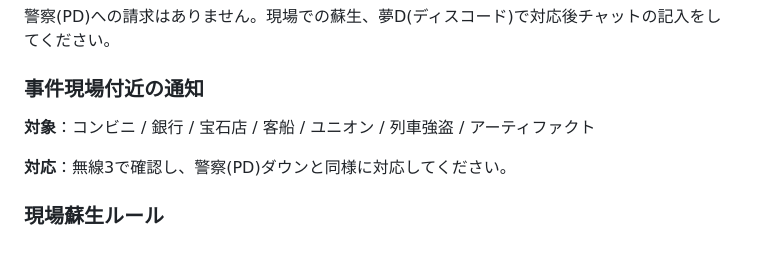
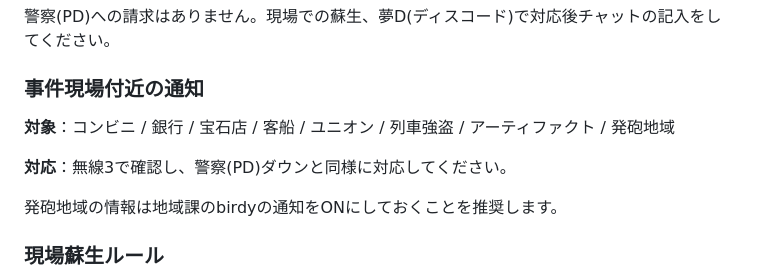
Before and after one commit to kyuuri7/EMS-rules, a Markdown page: content/ems-taiou.md, the part around the change. GitHub-like rendering; blank space fills up the shorter version.

```diff
--- a/content/ems-taiou.md
+++ b/content/ems-taiou.md
@@ -206,9 +206,16 @@
 
 ### 事件現場付近の通知
 
-**対象**：コンビニ / 銀行 / 宝石店 / 客船 / ユニオン / 列車強盗 / アーティファクト
+**対象**：コンビニ / 銀行 / 宝石店 / 客船 / ユニオン / 列車強盗 / アーティファクト / 発砲地域
 
 **対応**：無線3で確認し、警察(PD)ダウンと同様に対応してください。
+
+<div class="callout callout-info">
+  <div class="callout-icon"🔫</div>
+  <div class="callout-body">
+    <p>発砲地域の情報は地域課のbirdyの通知をONにしておくことを推奨します。</p>
+  </div>
+</div>
 
 ### 現場蘇生ルール
 
```
